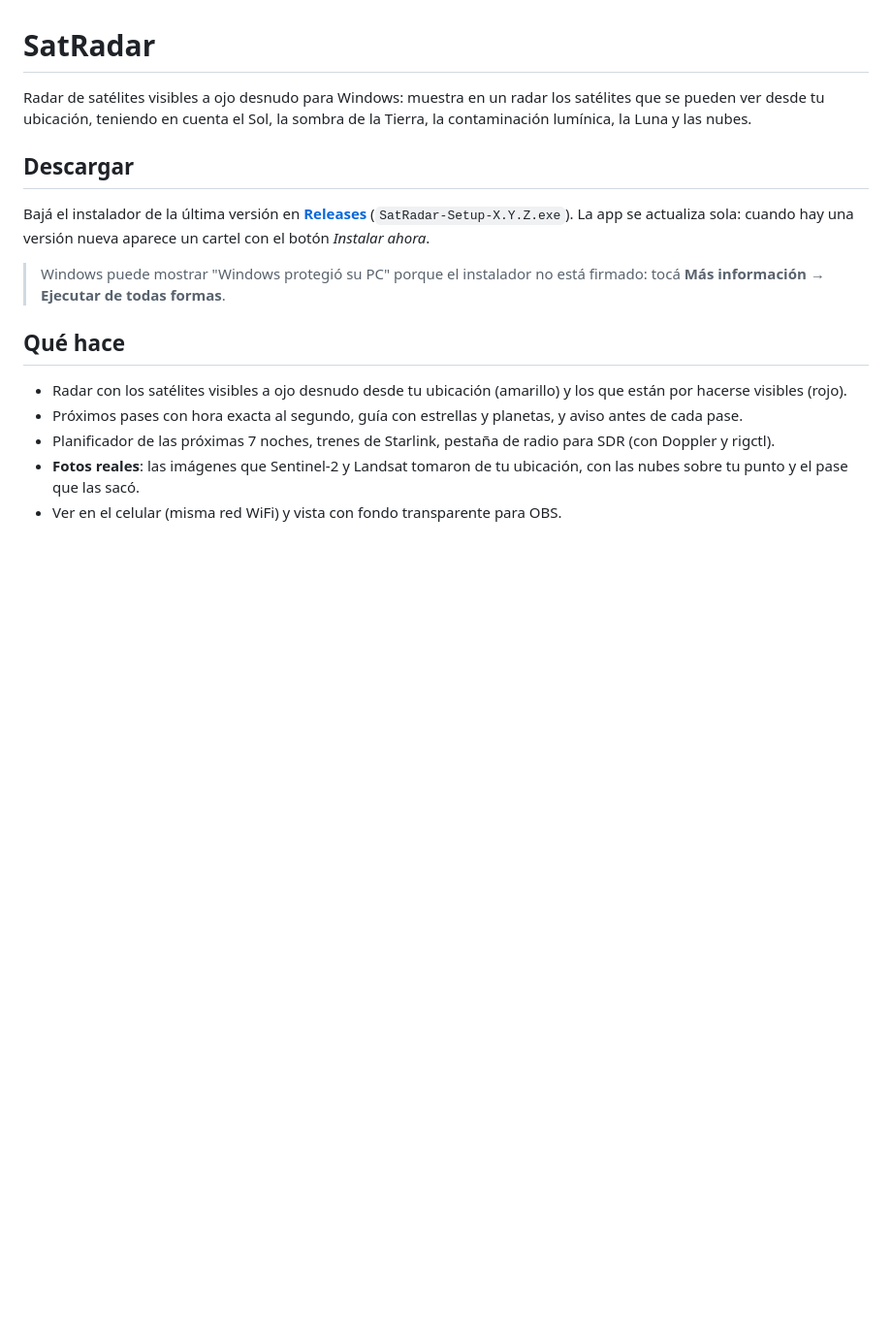
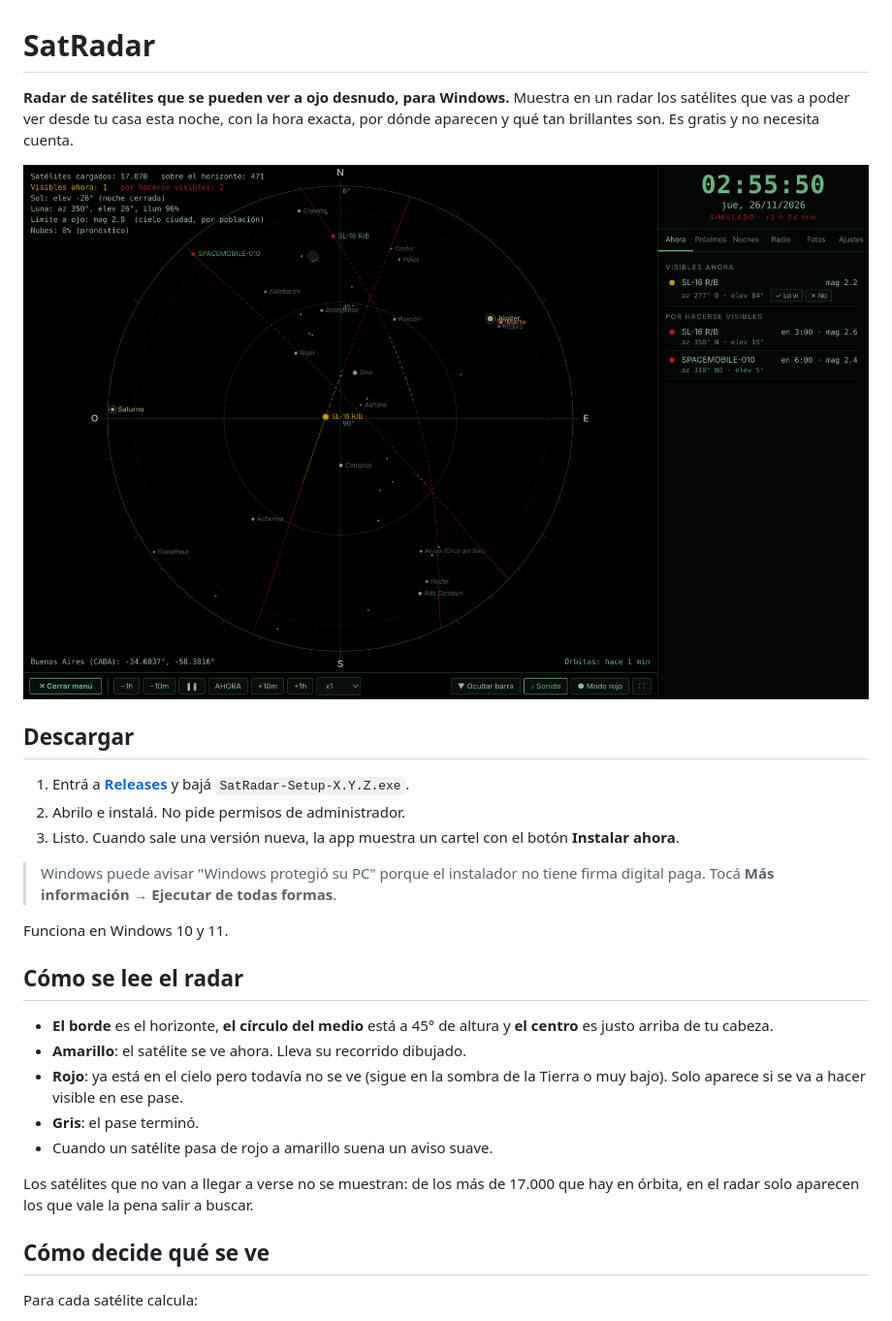
Before and after one commit to Chatran666/satradar, a Markdown page: README.md, the part around one of its changes. Shown at 97% size. Rendered like a GitHub page; pictures changed too: docs/radar.png (added); blank space fills up the shorter version.

Commit message:
README: capturas y más detalle
Co-Authored-By: Claude Opus 5.5 <noreply@anthropic.com>
Claude-Session: https://claude.ai/code/session_01PA4URRHjmoZhVMJEV3t2j8

```diff
--- a/README.md
+++ b/README.md
@@ -1,18 +1,30 @@
 # SatRadar
 
-Radar de satélites visibles a ojo desnudo para Windows: muestra en un radar los satélites que se pueden ver desde tu ubicación, teniendo en cuenta el Sol, la sombra de la Tierra, la contaminación lumínica, la Luna y las nubes.
+**Radar de satélites que se pueden ver a ojo desnudo, para Windows.** Muestra en un radar los satélites que vas a poder ver desde tu casa esta noche, con la hora exacta, por dónde aparecen y qué tan brillantes son. Es gratis y no necesita cuenta.
+
+![SatRadar mostrando un satélite visible pasando casi por encima, con su recorrido y los que están por aparecer](docs/radar.png)
 
 ## Descargar
 
-Bajá el instalador de la última versión en **[Releases](../../releases/latest)** (`SatRadar-Setup-X.Y.Z.exe`).
-La app se actualiza sola: cuando hay una versión nueva aparece un cartel con el botón *Instalar ahora*.
+1. Entrá a **[Releases](../../releases/latest)** y bajá `SatRadar-Setup-X.Y.Z.exe`.
+2. Abrilo e instalá. No pide permisos de administrador.
+3. Listo. Cuando sale una versión nueva, la app muestra un cartel con el botón **Instalar ahora**.
 
-> Windows puede mostrar "Windows protegió su PC" porque el instalador no está firmado: tocá **Más información → Ejecutar de todas formas**.
+> Windows puede avisar "Windows protegió su PC" porque el instalador no tiene firma digital paga. Tocá **Más información → Ejecutar de todas formas**.
 
-## Qué hace
+Funciona en Windows 10 y 11.
 
-- Radar con los satélites visibles a ojo desnudo desde tu ubicación (amarillo) y los que están por hacerse visibles (rojo).
-- Próximos pases con hora exacta al segundo, guía con estrellas y planetas, y aviso antes de cada pase.
-- Planificador de las próximas 7 noches, trenes de Starlink, pestaña de radio para SDR (con Doppler y rigctl).
-- **Fotos reales**: las imágenes que Sentinel-2 y Landsat tomaron de tu ubicación, con las nubes sobre tu punto y el pase que las sacó.
-- Ver en el celular (misma red WiFi) y vista con fondo transparente para OBS.
+## Cómo se lee el radar
+
+- **El borde** es el horizonte, **el círculo del medio** está a 45° de altura y **el centro** es justo arriba de tu cabeza.
+- **Amarillo**: el satélite se ve ahora. Lleva su recorrido dibujado.
+- **Rojo**: ya está en el cielo pero todavía no se ve (sigue en la sombra de la Tierra o muy bajo). Solo aparece si se va a hacer visible en ese pase.
+- **Gris**: el pase terminó.
+- Cuando un satélite pasa de rojo a amarillo suena un aviso suave.
+
+Los satélites que no van a llegar a verse no se muestran: de los más de 17.000 que hay en órbita, en el radar solo aparecen los que vale la pena salir a buscar.
+
+## Cómo decide qué se ve
+
+Para cada satélite calcula:
+
```
Also changed, not shown: other parts of README.md (+38 -2 lines), docs/pantallas.jpg (added).
